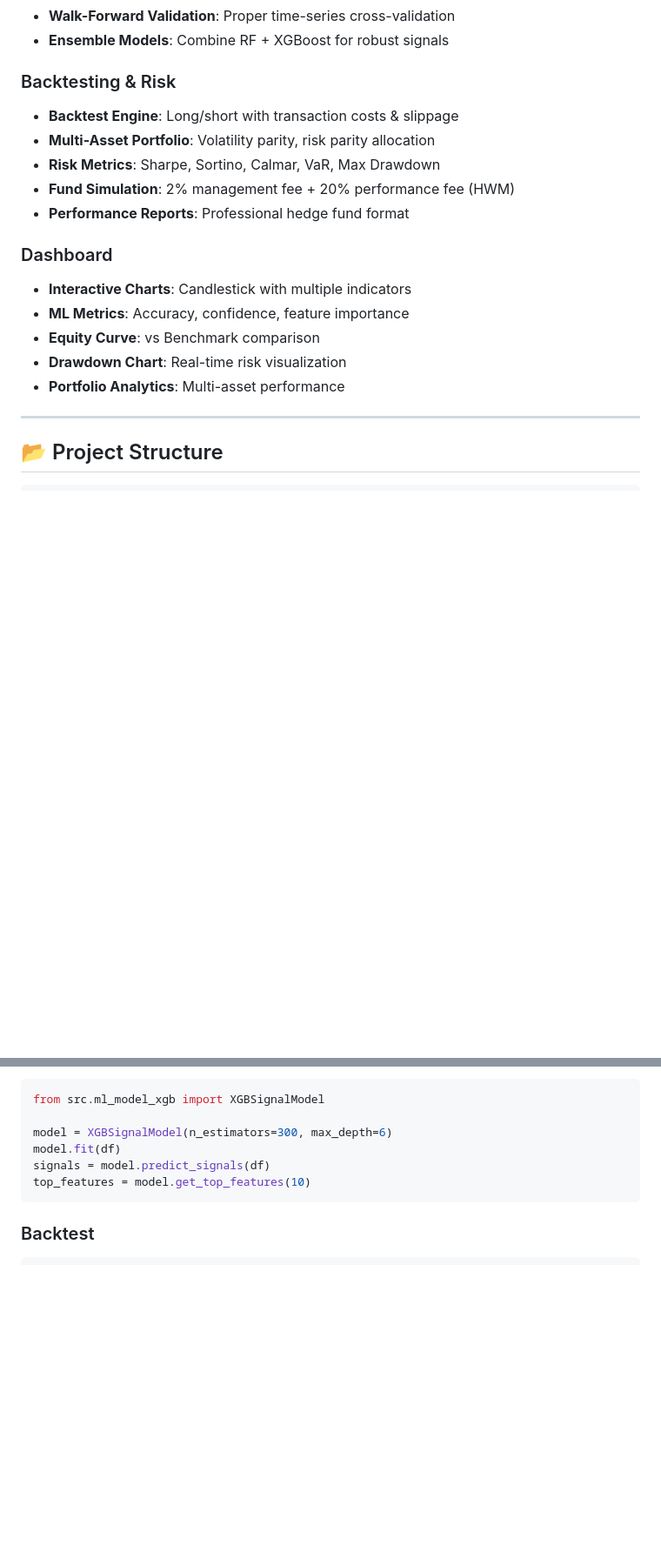
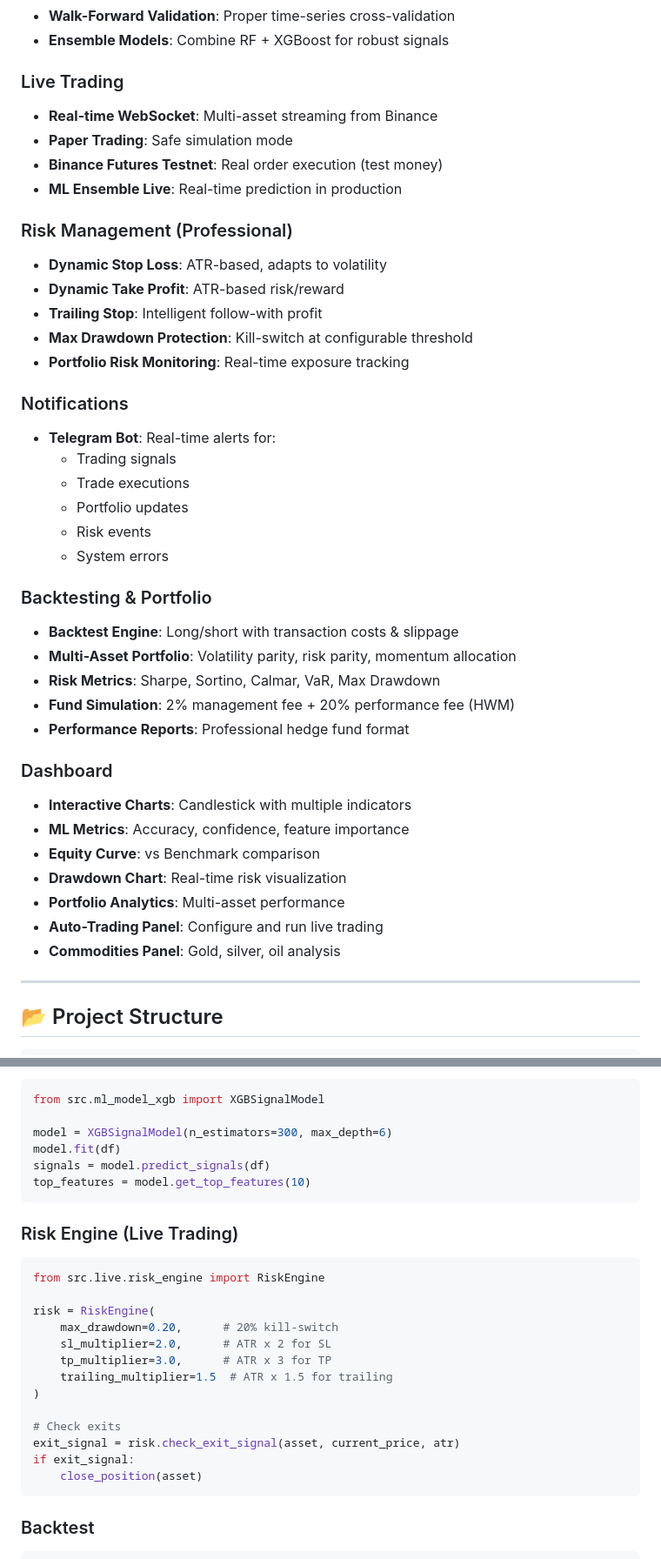
Before and after one commit to ballales1984-wq/ai-trading-system, a Markdown page: README.md, 2 parts joined by grey strips. Shown at 87% size. Drawn GitHub-style; blank space fills up the shorter version.

````diff
--- a/README.md
+++ b/README.md
@@ -22,9 +22,30 @@ A professional-grade quantitative trading system with machine learning, backtest
 - **Walk-Forward Validation**: Proper time-series cross-validation
 - **Ensemble Models**: Combine RF + XGBoost for robust signals
 
-### Backtesting & Risk
+### Live Trading
+- **Real-time WebSocket**: Multi-asset streaming from Binance
+- **Paper Trading**: Safe simulation mode
+- **Binance Futures Testnet**: Real order execution (test money)
+- **ML Ensemble Live**: Real-time prediction in production
+
+### Risk Management (Professional)
+- **Dynamic Stop Loss**: ATR-based, adapts to volatility
+- **Dynamic Take Profit**: ATR-based risk/reward
+- **Trailing Stop**: Intelligent follow-with profit
+- **Max Drawdown Protection**: Kill-switch at configurable threshold
+- **Portfolio Risk Monitoring**: Real-time exposure tracking
+
+### Notifications
+- **Telegram Bot**: Real-time alerts for:
+  - Trading signals
+  - Trade executions
+  - Portfolio updates
+  - Risk events
+  - System errors
+
+### Backtesting & Portfolio
 - **Backtest Engine**: Long/short with transaction costs & slippage
-- **Multi-Asset Portfolio**: Volatility parity, risk parity allocation
+- **Multi-Asset Portfolio**: Volatility parity, risk parity, momentum allocation
 - **Risk Metrics**: Sharpe, Sortino, Calmar, VaR, Max Drawdown
 - **Fund Simulation**: 2% management fee + 20% performance fee (HWM)
 - **Performance Reports**: Professional hedge fund format
@@ -35,6 +56,8 @@ A professional-grade quantitative trading system with machine learning, backtest
 - **Equity Curve**: vs Benchmark comparison
 - **Drawdown Chart**: Real-time risk visualization
 - **Portfolio Analytics**: Multi-asset performance
+- **Auto-Trading Panel**: Configure and run live trading
+- **Commodities Panel**: Gold, silver, oil analysis
 
 ---
 
@@ -117,6 +169,23 @@ signals = model.predict_signals(df)
 top_features = model.get_top_features(10)
 ```
 
+### Risk Engine (Live Trading)
+```python
+from src.live.risk_engine import RiskEngine
+
+risk = RiskEngine(
+    max_drawdown=0.20,      # 20% kill-switch
+    sl_multiplier=2.0,      # ATR x 2 for SL
+    tp_multiplier=3.0,      # ATR x 3 for TP
+    trailing_multiplier=1.5  # ATR x 1.5 for trailing
+)
+
+# Check exits
+exit_signal = risk.check_exit_signal(asset, current_price, atr)
+if exit_signal:
+    close_position(asset)
+```
+
 ### Backtest
 ```python
 from src.backtest import run_backtest
````
Also changed, not shown: other parts of README.md (+94 -43 lines).
